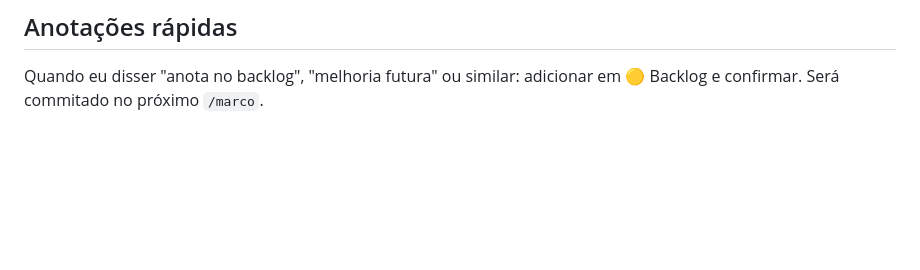
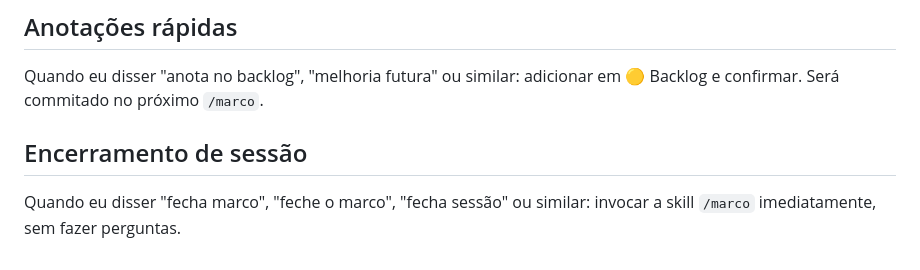
Before and after one commit to Marcusfilho/monitor-backend, a Markdown page: CLAUDE.md, the part around the change. Rendered like a GitHub page; blank space fills up the shorter version.

Commit message:
docs: mapeia "fecha marco" → skill /marco no CLAUDE.md
Co-Authored-By: Claude Sonnet 4.6 <noreply@anthropic.com>

```diff
--- a/CLAUDE.md
+++ b/CLAUDE.md
@@ -122,3 +122,7 @@ Todos seguem: poll loop → `pollNextJob()` → `processJob()` → `completeJob(
 ## Anotações rápidas
 
 Quando eu disser "anota no backlog", "melhoria futura" ou similar: adicionar em 🟡 Backlog e confirmar. Será commitado no próximo `/marco`.
+
+## Encerramento de sessão
+
+Quando eu disser "fecha marco", "feche o marco", "fecha sessão" ou similar: invocar a skill `/marco` imediatamente, sem fazer perguntas.
```
